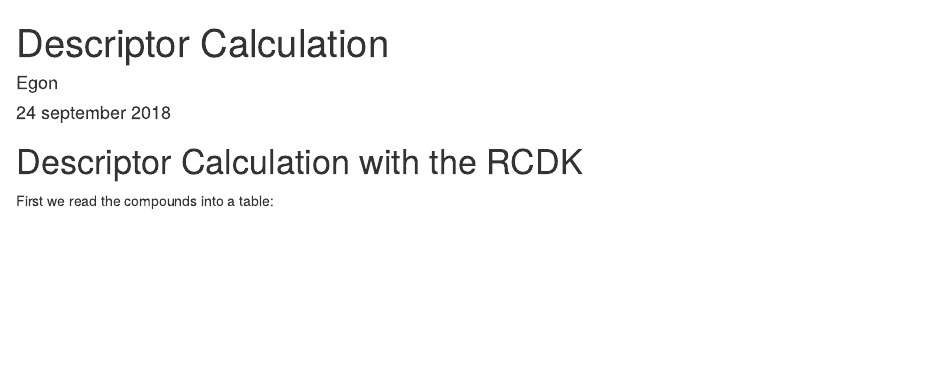
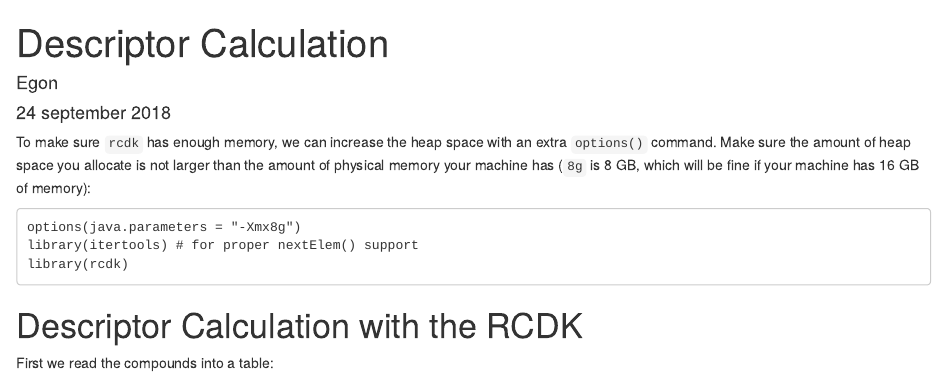
Before and after one commit to wiepstikvoort/scientificProgramming, an R Markdown document (assignment 2/descriptors.Rmd): the page in a window 1100 px wide, from its top. Rendered offline with R 4.5, knitr and Pandoc, with nearby package versions; some code elsewhere in the file could not run offline.

Commit message:
Added code to increase the heap space

````diff
--- a/assignment 2/descriptors.Rmd
+++ b/assignment 2/descriptors.Rmd
@@ -7,7 +7,14 @@
 
 ```{r setup, include=FALSE}
 knitr::opts_chunk$set(echo = TRUE)
-library(itertools)
+```
+
+To make sure `rcdk` has enough memory, we can increase the heap space with an extra `options()` command. Make
+sure the amount of heap space you allocate is not larger than the amount of physical memory your machine has (`8g` is 8 GB, which will be fine if your machine has 16 GB of memory):
+
+```
+options(java.parameters = "-Xmx8g")
+library(itertools) # for proper nextElem() support
 library(rcdk)
 ```
 
````
